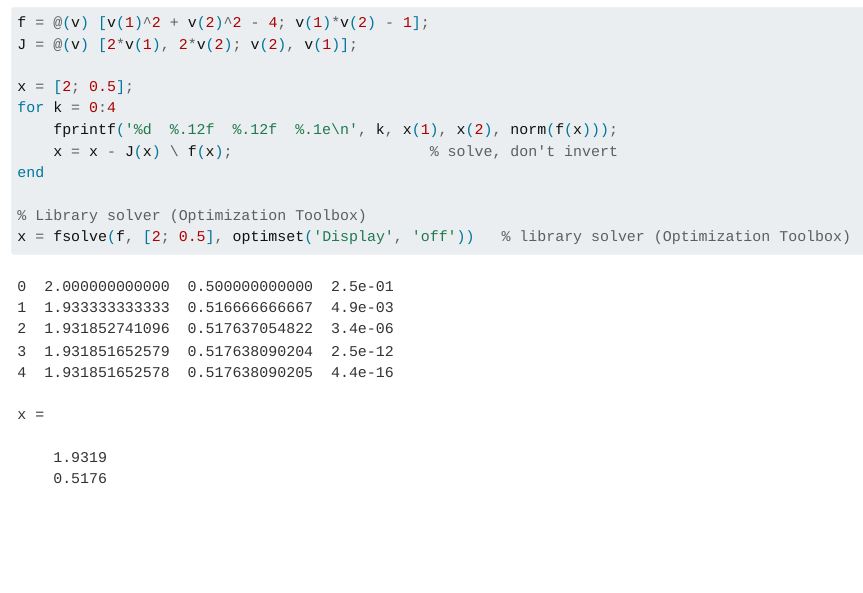
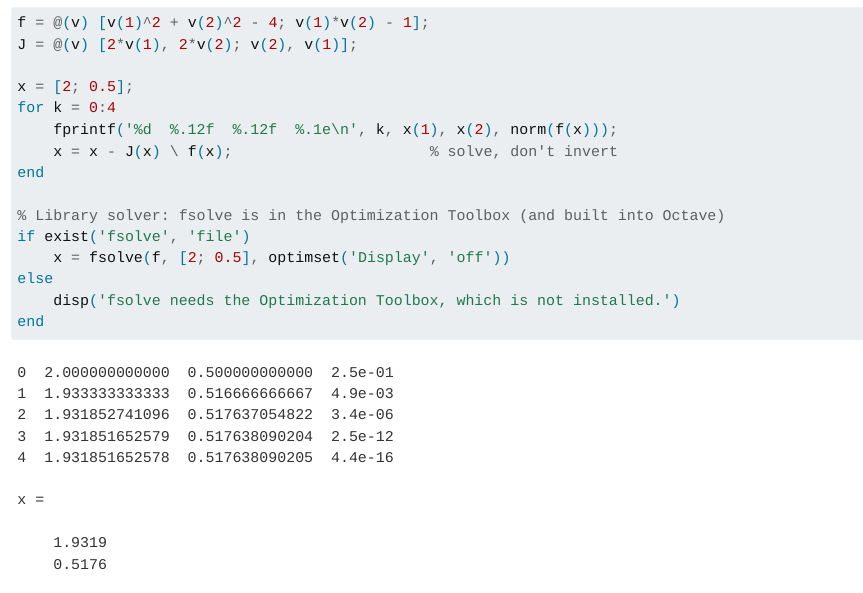
Before and after one commit to trgoodale/matrix-book, a Quarto document (part-5/28-newton-systems.qmd): the page in a window 1100 px wide, from 5650 px down. Rendered offline with R 4.5, knitr and Pandoc in place of Quarto, with nearby package versions.

Commit message:
Check for fsolve availability

````diff
--- a/part-5/28-newton-systems.qmd
+++ b/part-5/28-newton-systems.qmd
@@ -186,8 +186,12 @@ for k = 0:4
     x = x - J(x) \ f(x);                      % solve, don't invert
 end
 
-% Library solver (Optimization Toolbox)
-x = fsolve(f, [2; 0.5], optimset('Display', 'off'))   % library solver (Optimization Toolbox)
+% Library solver: fsolve is in the Optimization Toolbox (and built into Octave)
+if exist('fsolve', 'file')
+    x = fsolve(f, [2; 0.5], optimset('Display', 'off'))
+else
+    disp('fsolve needs the Optimization Toolbox, which is not installed.')
+end
 ```
 
 ```{.text .code-output}
````
Also changed, not shown: 1 other file.
